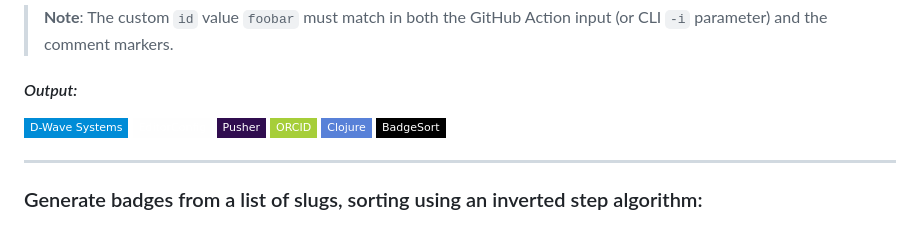
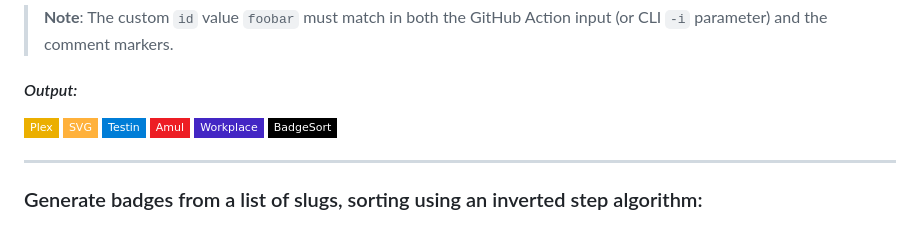
Before and after one commit to ChipWolf/BadgeSort, a Markdown page: README.md, the part around the change. Drawn GitHub-style; badges without logos.

Commit message:
chore(docs): refresh badgesort

```diff
--- a/README.md
+++ b/README.md
@@ -244,11 +244,11 @@ $ python -m badgesort.icons -i foobar -c false -r 5 -f html -b flat-square -o RE
 
 <!-- start chipwolf/badgesort foobar -->
 <p>
-  <a href="#"><img alt="D-Wave Systems" src="https://img.shields.io/badge/D--Wave%20Systems-008CD7.svg?style=flat-square&logo=dwavesystems&logoColor=white"></a>
-  <a href="#"><img alt="EditorConfig" src="https://img.shields.io/badge/EditorConfig-FEFEFE.svg?style=flat-square&logo=editorconfig&logoColor=black"></a>
-  <a href="#"><img alt="Pusher" src="https://img.shields.io/badge/Pusher-300D4F.svg?style=flat-square&logo=pusher&logoColor=white"></a>
-  <a href="#"><img alt="ORCID" src="https://img.shields.io/badge/ORCID-A6CE39.svg?style=flat-square&logo=orcid&logoColor=white"></a>
-  <a href="#"><img alt="Clojure" src="https://img.shields.io/badge/Clojure-5881D8.svg?style=flat-square&logo=clojure&logoColor=white"></a>
+  <a href="#"><img alt="Plex" src="https://img.shields.io/badge/Plex-EBAF00.svg?style=flat-square&logo=plex&logoColor=white"></a>
+  <a href="#"><img alt="SVG" src="https://img.shields.io/badge/SVG-FFB13B.svg?style=flat-square&logo=svg&logoColor=black"></a>
+  <a href="#"><img alt="Testin" src="https://img.shields.io/badge/Testin-007DD7.svg?style=flat-square&logo=testin&logoColor=white"></a>
+  <a href="#"><img alt="Amul" src="https://img.shields.io/badge/Amul-ED1D24.svg?style=flat-square&logo=amul&logoColor=white"></a>
+  <a href="#"><img alt="Workplace" src="https://img.shields.io/badge/Workplace-4326C4.svg?style=flat-square&logo=workplace&logoColor=white"></a>
   <a href="https://github.com/ChipWolf/BadgeSort"><img alt="BadgeSort" src="https://img.shields.io/badge/BadgeSort-000000.svg?style=flat-square&logo=githubsponsors"></a>
 </p>
 <!-- end chipwolf/badgesort foobar -->
```
